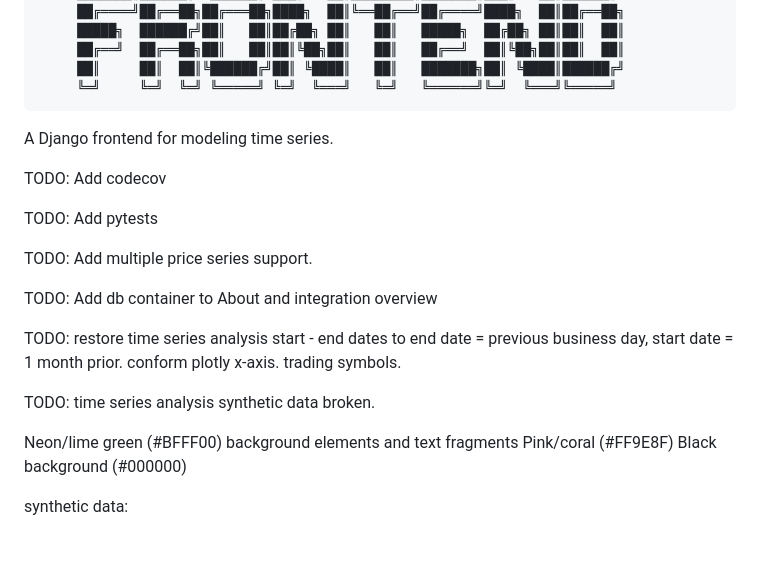
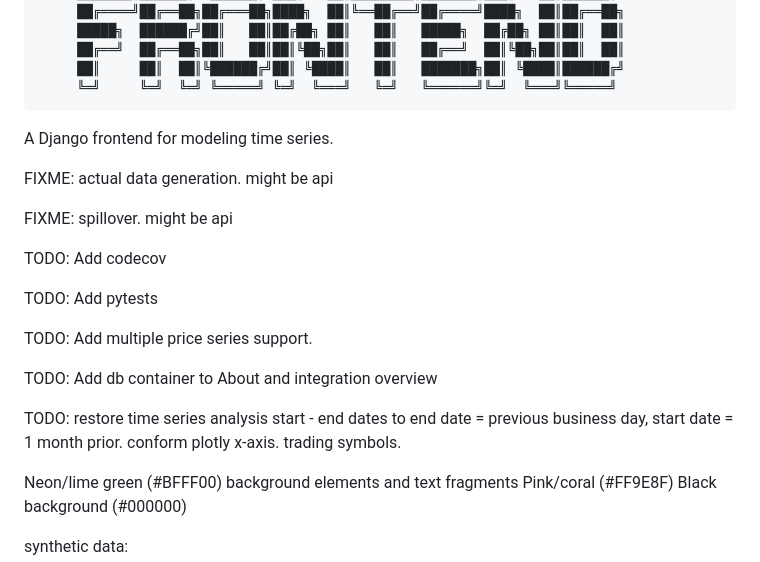
Before and after one commit to garthmortensen/timeseries-frontend, a Markdown page: README.md, the part around one of its changes. GitHub-like rendering; blank space fills up the shorter version.

```diff
--- a/README.md
+++ b/README.md
@@ -19,6 +19,10 @@
 
 A Django frontend for modeling time series.
 
+FIXME: actual data generation. might be api
+
+FIXME: spillover. might be api
+
 TODO: Add codecov
 
 TODO: Add pytests
@@ -28,8 +32,6 @@ TODO: Add multiple price series support.
 TODO: Add db container to About and integration overview
 
 TODO: restore time series analysis start - end dates to end date = previous business day, start date = 1 month prior. conform plotly x-axis. trading symbols.
-
-TODO: time series analysis synthetic data broken.
 
 Neon/lime green (#BFFF00) background elements and text fragments
 Pink/coral (#FF9E8F)
```
Also changed, not shown: other parts of README.md (+15 -5 lines).
